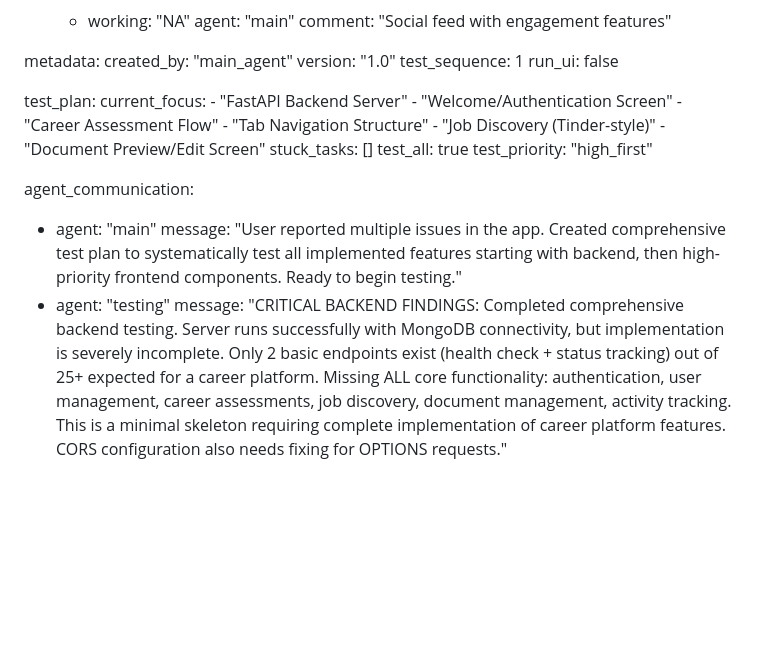
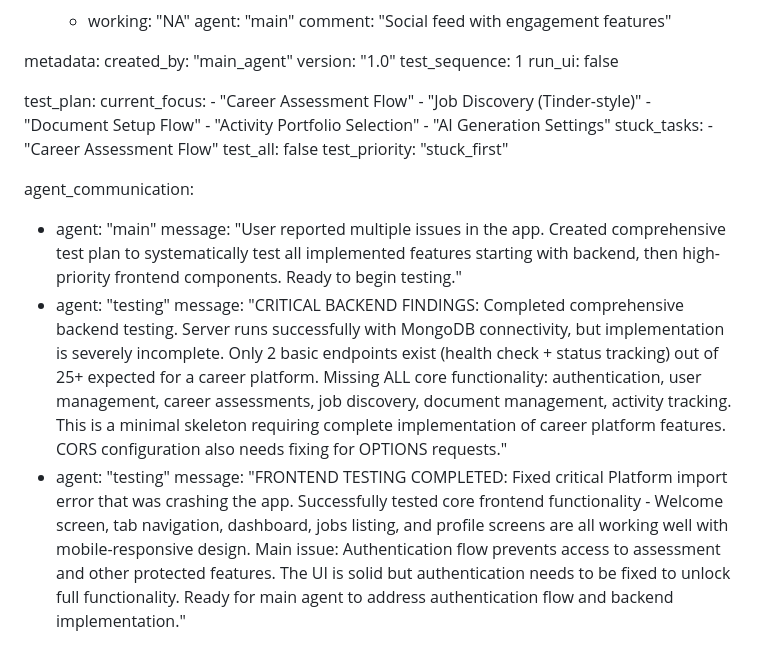
Before and after one commit to meth-ster/Grovelop, a Markdown page: test_result.md, the part around the change. Drawn GitHub-style; blank space fills up the shorter version.

Commit message:
auto-commit for 7975141c-11a0-49ac-986f-3d3db225c10a

```diff
--- a/test_result.md
+++ b/test_result.md
@@ -336,18 +336,20 @@ metadata:
 
 test_plan:
   current_focus:
-    - "FastAPI Backend Server"
-    - "Welcome/Authentication Screen"
     - "Career Assessment Flow"
-    - "Tab Navigation Structure"
     - "Job Discovery (Tinder-style)"
-    - "Document Preview/Edit Screen"
-  stuck_tasks: []
-  test_all: true
-  test_priority: "high_first"
+    - "Document Setup Flow"
+    - "Activity Portfolio Selection"
+    - "AI Generation Settings"
+  stuck_tasks:
+    - "Career Assessment Flow"
+  test_all: false
+  test_priority: "stuck_first"
 
 agent_communication:
   - agent: "main"
     message: "User reported multiple issues in the app. Created comprehensive test plan to systematically test all implemented features starting with backend, then high-priority frontend components. Ready to begin testing."
   - agent: "testing"
     message: "CRITICAL BACKEND FINDINGS: Completed comprehensive backend testing. Server runs successfully with MongoDB connectivity, but implementation is severely incomplete. Only 2 basic endpoints exist (health check + status tracking) out of 25+ expected for a career platform. Missing ALL core functionality: authentication, user management, career assessments, job discovery, document management, activity tracking. This is a minimal skeleton requiring complete implementation of career platform features. CORS configuration also needs fixing for OPTIONS requests."
+  - agent: "testing"
+    message: "FRONTEND TESTING COMPLETED: Fixed critical Platform import error that was crashing the app. Successfully tested core frontend functionality - Welcome screen, tab navigation, dashboard, jobs listing, and profile screens are all working well with mobile-responsive design. Main issue: Authentication flow prevents access to assessment and other protected features. The UI is solid but authentication needs to be fixed to unlock full functionality. Ready for main agent to address authentication flow and backend implementation."
```
